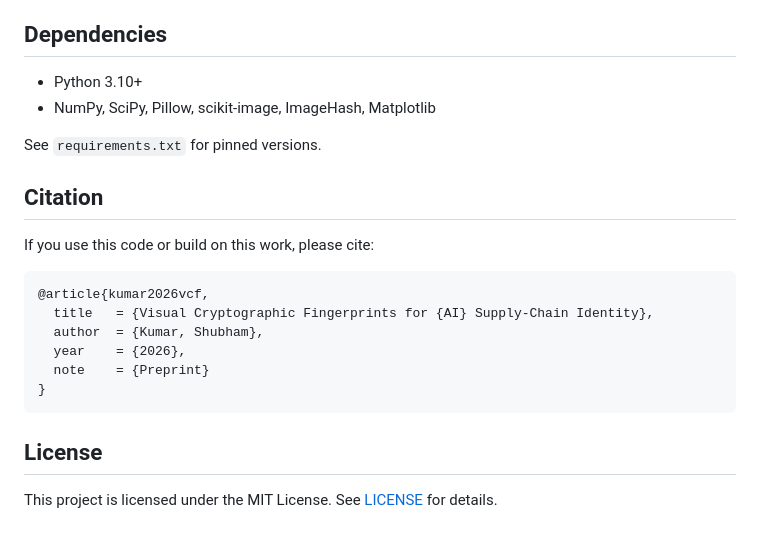
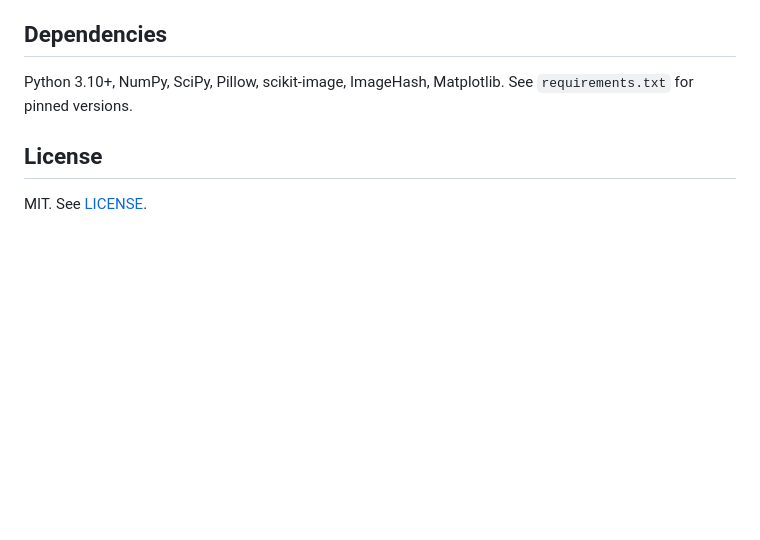
Before and after one commit to shubhkr/visual-cryptographic-fingerprints, a Markdown page: README.md, the part around one of its changes. GitHub-like rendering; blank space fills up the shorter version.

````diff
--- a/README.md
+++ b/README.md
@@ -109,24 +171,9 @@ The collision testing runs:
 
 ## Dependencies
 
-- Python 3.10+
-- NumPy, SciPy, Pillow, scikit-image, ImageHash, Matplotlib
-
+Python 3.10+, NumPy, SciPy, Pillow, scikit-image, ImageHash, Matplotlib.
 See `requirements.txt` for pinned versions.
-
-## Citation
-
-If you use this code or build on this work, please cite:
-
-```bibtex
-@article{kumar2026vcf,
-  title   = {Visual Cryptographic Fingerprints for {AI} Supply-Chain Identity},
-  author  = {Kumar, Shubham},
-  year    = {2026},
-  note    = {Preprint}
-}
-```
 
 ## License
 
-This project is licensed under the MIT License. See [LICENSE](LICENSE) for details.
+MIT. See [LICENSE](LICENSE).
````
Also changed, not shown: other parts of README.md (+119 -57 lines).
